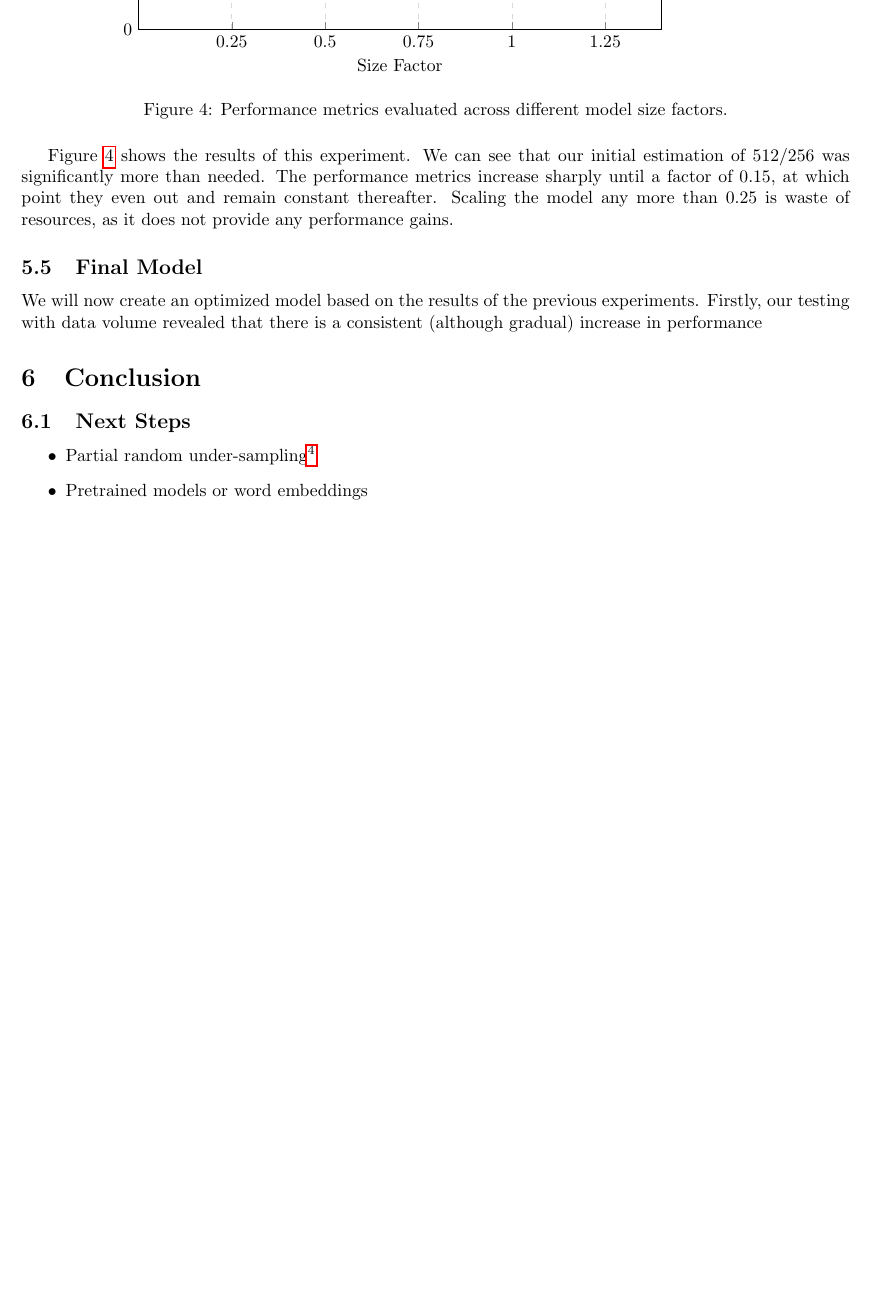
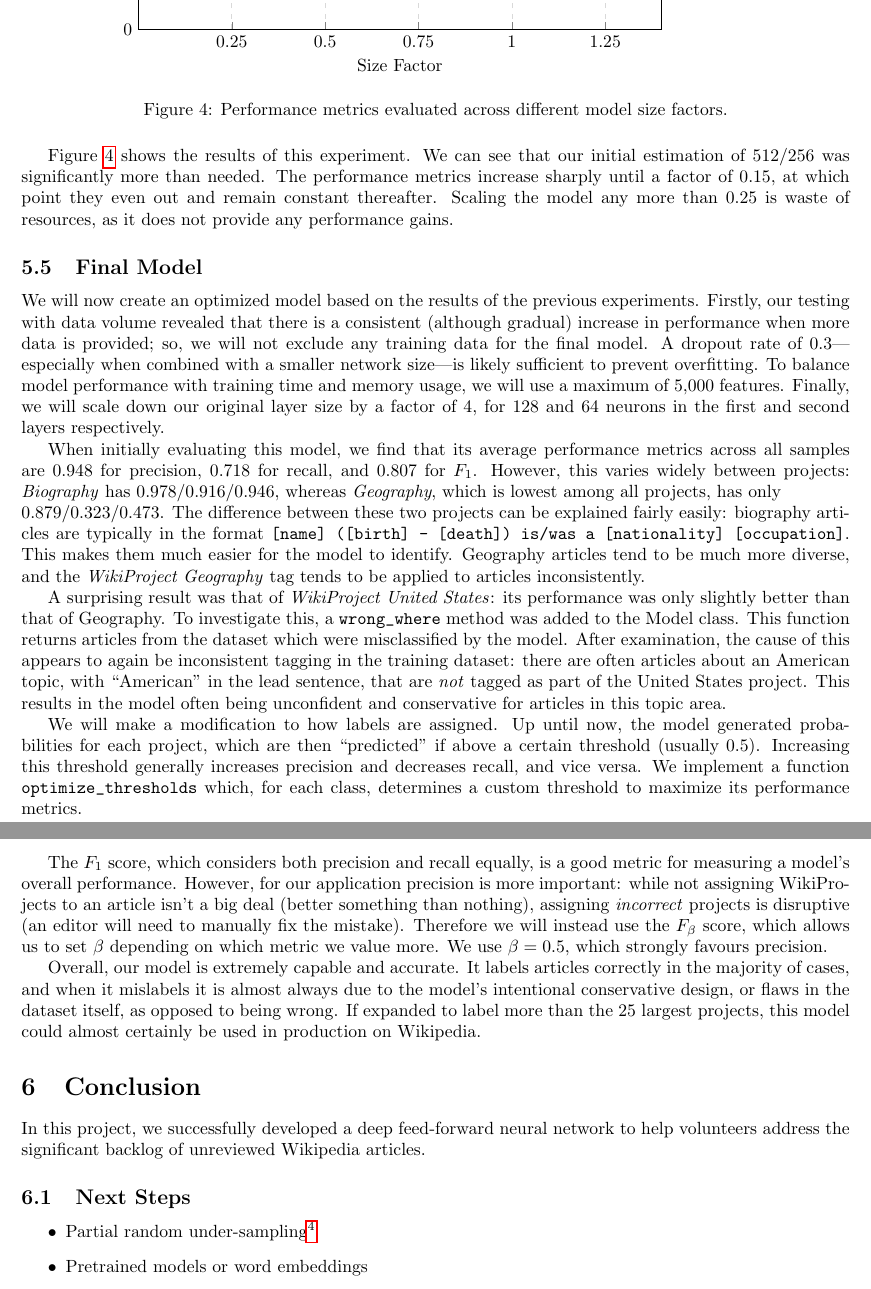
Before and after one commit to liamstrilchuk/3ml3-final-project, a LaTeX document (report/final-project.tex): part of page 7 of 8 before the commit and two parts of pages 8 and 9 of 9 after it, the two joined at a grey line, cut so that both start at the same text, the shorter picture padded with empty space. Compiled offline with pdfLaTeX.

Commit message:
final model writeup

```diff
--- a/report/final-project.tex
+++ b/report/final-project.tex
@@ -442,9 +465,56 @@ provide any performance gains.
 
 We will now create an optimized model based on the results of the previous experiments.
 Firstly, our testing with data volume revealed that there is a consistent (although gradual)
-increase in performance
+increase in performance when more data is provided; so, we will not exclude any training
+data for the final model. A dropout rate of 0.3---especially when combined with a smaller
+network size---is likely sufficient to prevent overfitting. To balance model performance
+with training time and memory usage, we will use a maximum of 5,000 features. Finally, we
+will scale down our original layer size by a factor of 4, for 128 and 64 neurons in the first
+and second layers respectively.
+
+When initially evaluating this model, we find that its average performance metrics across
+all samples are 0.948 for precision, 0.718 for recall, and 0.807 for $F_1$. However, this
+varies widely between projects: \textit{Biography} has 0.978/0.916/0.946, whereas \textit{Geography},
+which is lowest among all projects, has only\\ 0.879/0.323/0.473. The difference between
+these two projects can be explained fairly easily: biography articles are typically in
+the format \code{[name] ([birth] - [death]) is/was a [nationality] [occupation]}. This
+makes them much easier for the model to identify. Geography articles tend to be much more
+diverse, and the \textit{WikiProject Geography} tag tends to be applied to articles
+inconsistently.
+
+A surprising result was that of \textit{WikiProject United States}: its performance was
+only slightly better than that of Geography. To investigate this, a \code{wrong_where}
+method was added to the Model class. This function returns articles from the dataset which
+were misclassified by the model. After examination, the cause of this appears to again be
+inconsistent tagging in the training dataset: there are often articles about an American
+topic, with ``American'' in the lead sentence, that are \textit{not} tagged as part of
+the United States project. This results in the model often being unconfident and conservative
+for articles in this topic area.
+
+We will make a modification to how labels are assigned. Up until now, the model generated
+probabilities for each project, which are then ``predicted'' if above a certain threshold
+(usually 0.5). Increasing this threshold generally increases precision and decreases recall,
+and vice versa. We implement a function \code{optimize_thresholds} which, for each class,
+determines a custom threshold to maximize its performance metrics.
+
+The $F_1$ score, which considers both precision and recall equally, is a good metric for
+measuring a model's overall performance. However, for our application precision is more
+important: while not assigning WikiProjects to an article isn't a big deal (better
+something than nothing), assigning \textit{incorrect} projects is disruptive (an editor
+will need to manually fix the mistake). Therefore we will instead use the $F_\beta$ score,
+which allows us to set $\beta$ depending on which metric we value more. We use $\beta=0.5$,
+which strongly favours precision.
+
+Overall, our model is extremely capable and accurate. It labels articles correctly in the
+majority of cases, and when it mislabels it is almost always due to the model's intentional
+conservative design, or flaws in the dataset itself, as opposed to being wrong. If expanded
+to label more than the 25 largest projects, this model could almost certainly be used in
+production on Wikipedia.
 
 \section{Conclusion}
+
+In this project, we successfully developed a deep feed-forward neural network to help
+volunteers address the significant backlog of unreviewed Wikipedia articles.
 
 \subsection{Next Steps}
 
```
Also changed, not shown: code/model.py (+3 -3 lines), report/final-project.pdf, report/final-project.tex (24 more changed lines), 1 other file.
